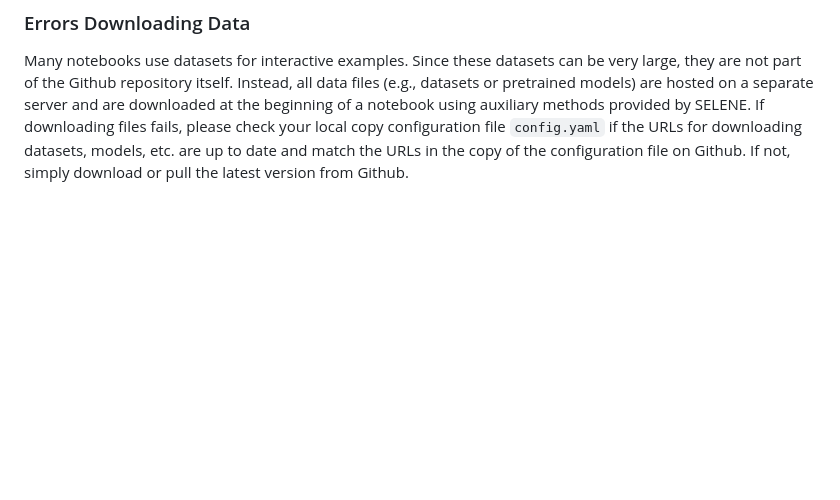
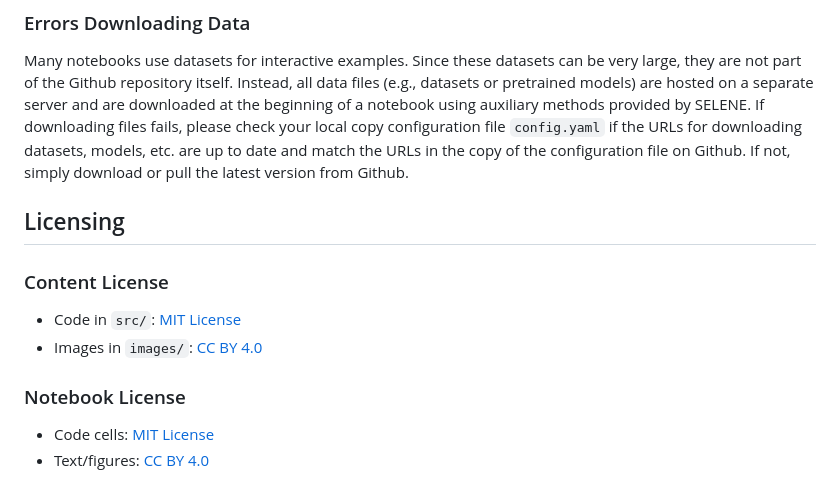
Before and after one commit to chrisvdweth/selene, a Markdown page: README.md, the part around the change. Drawn GitHub-style; blank space fills up the shorter version.

```diff
--- a/README.md
+++ b/README.md
@@ -32,3 +32,14 @@ Most notebooks import common Python packages such as `numpy`, `pandas`, `sklearn
 ### Errors Downloading Data
 
 Many notebooks use datasets for interactive examples. Since these datasets can be very large, they are not part of the Github repository itself. Instead, all data files (e.g., datasets or pretrained models) are hosted on a separate server and are downloaded at the beginning of a notebook using auxiliary methods provided by SELENE. If downloading files fails, please check your local copy configuration file `config.yaml` if the URLs for downloading datasets, models, etc. are up to date and match the URLs in the copy of the configuration file on Github. If not, simply download or pull the latest version from Github.
+
+
+## Licensing
+
+### Content License
+- Code in `src/`: [MIT License](LICENSE-MIT.md)
+- Images in `images/`: [CC BY 4.0](LICENSE-CC-BY.md)
+
+### Notebook License
+- Code cells: [MIT License](LICENSE-MIT.md)
+- Text/figures: [CC BY 4.0](LICENSE-CC-BY.md)
```
